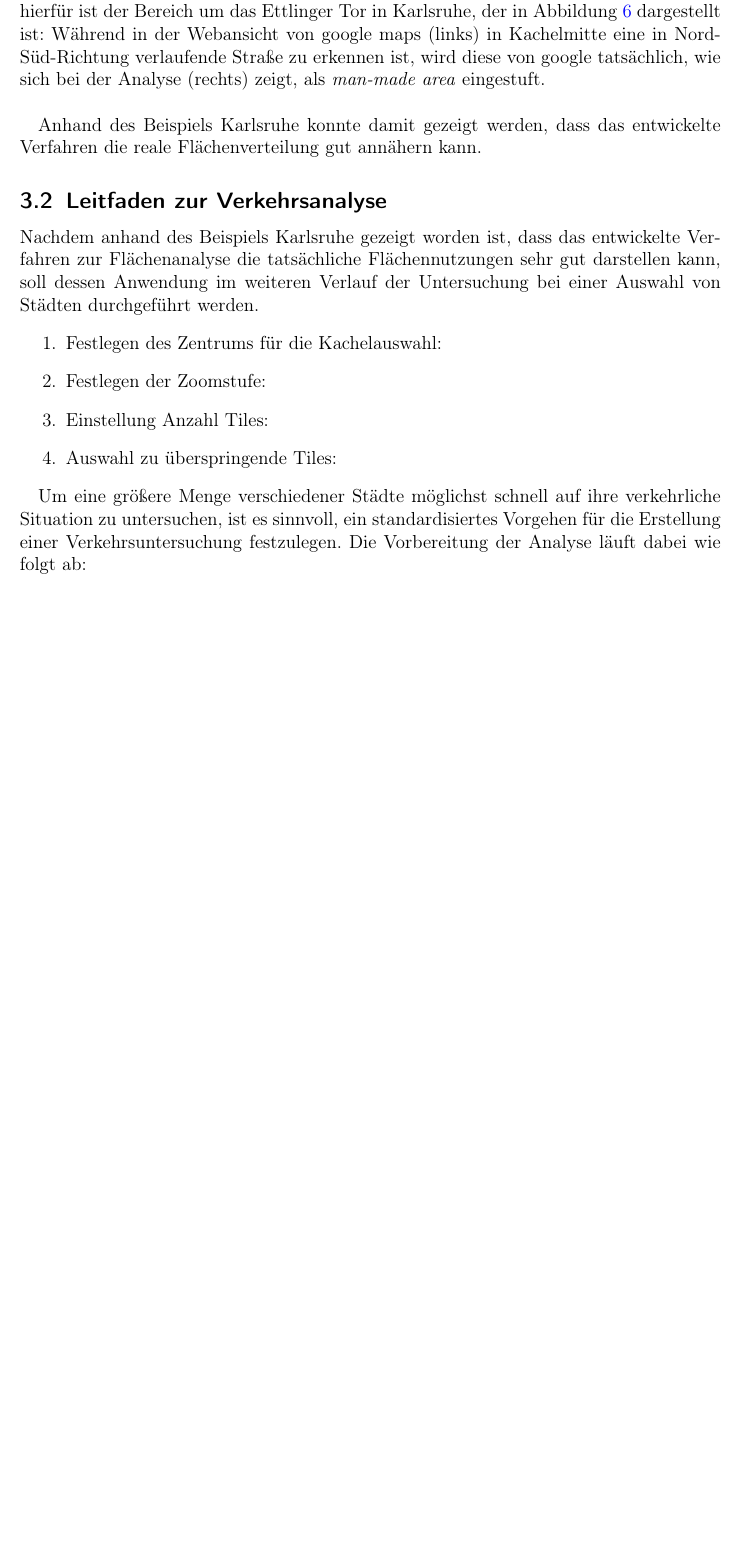
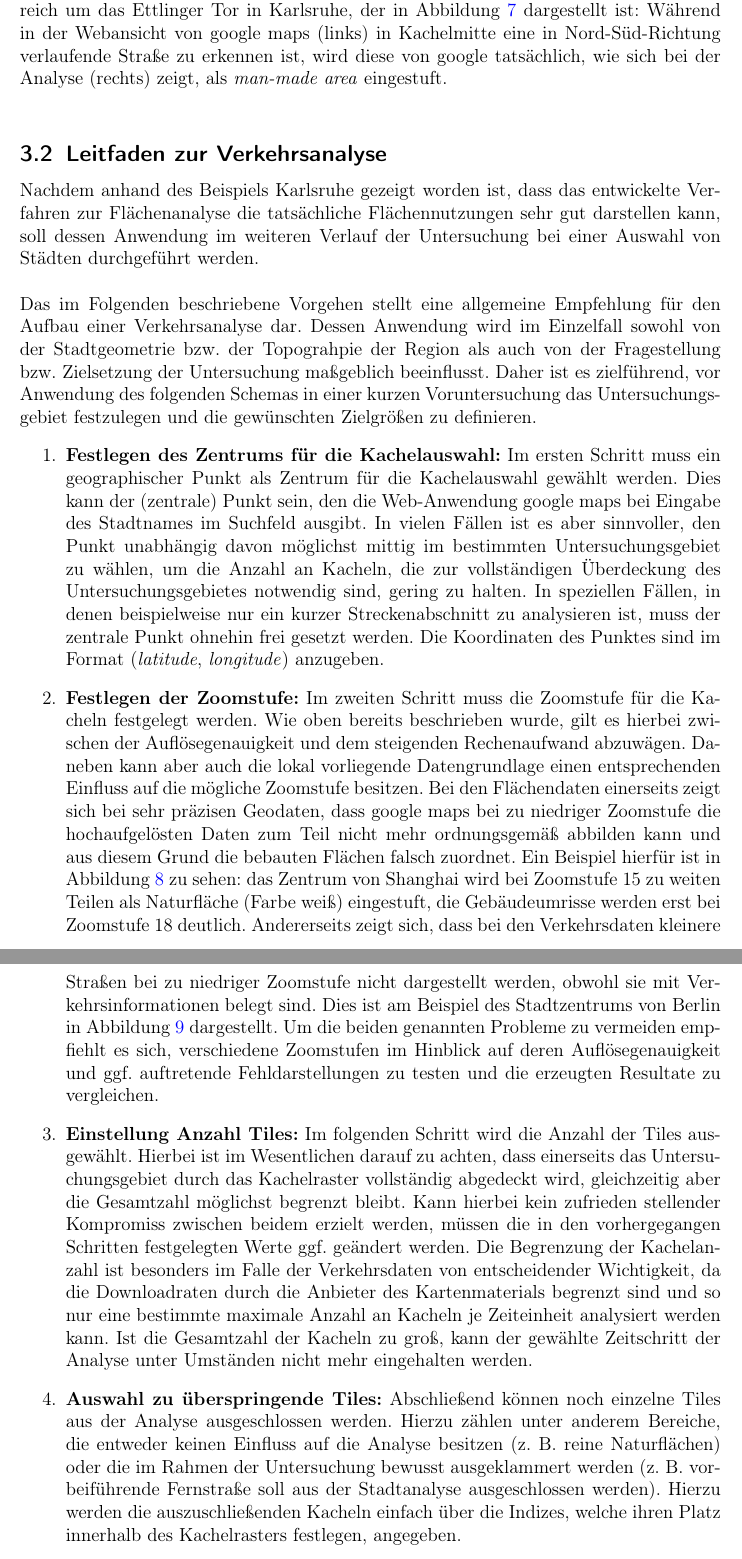
Before and after one commit to curbaczek/traffic-index, a LaTeX document (report/report.tex, which reads report/report_process_development.tex): part of page 10 of 20 before the commit and two parts of pages 11 and 13 of 23 after it, the two joined at a grey line, cut so that both start at the same text, the shorter picture padded with empty space. Compiled offline with pdfLaTeX.

Commit message:
Add process development changes (Markus)

```diff
--- a/report/report_process_development.tex
+++ b/report/report_process_development.tex
@@ -70,14 +77,12 @@ Allerdings muss erwähnt werden, dass die in Abbildung \ref{fig:Stadtgebiet_KA}
     \label{fig:versch_nutz_einstuf}
 \end{figure}
 %
-Eine bessere Approximation kann durch gezielte Auswahl bzw. gezieltes Ausschließen einzelner Kacheln erreicht werden. Im Folgenden werden daher aus der Berechnung, die auf einer Kachelanzahl \((n:=20)\) basiert, diejenigen Kacheln ausgeschlossen, die außerhalb des Stadtgebietes liegen, sodass die übrigen die Stadtgrenze bestmöglich approximieren. Dadurch verringert sich die Gesamtzahl der analysierten Kacheln von  ursprünglich \(1521\) auf nun \(680\). Das Resultat der Berechnung mit selektiertem Analysegebiet ist in Abbildung \ref{fig:Kachel_skip_vgl} den Ergebnissen der Berechnung mit vollen \(1521\) Kacheln sowie den aufbereiteten Daten des Landesamtes gegenübergestellt. Hierbei ist zu beachten, dass im Gegensatz zur bisherigen Benennung die Kategorien \textit{roads}, \textit{highway} sowie \textit{transit} in dieser Darstellung zur Oberkategorie \textit{traffic} zusammengefasst wurden, um eine Vergleichbarkeit der Berechnungsergebnisse mit den statisitschen Daten, welche einer anderen Klassifizierung folgen, zu ermöglichen. Während die Flächenanteile der Kategorie \textit{man-made} in der Berechnung um weniger als  \num{2} \% von denen des statistischen Landesamtes abweichen, zeigt sich bei Verkehrsflächen respektive Naturflächen eine Abweichung von rund \num{5} bis \num{6} \%. Letzteres kann unter anderem auf die unterschiedlichen Einstufungen der Flächen als Siedlungs- oder als Verkehrsfläche zurückgeführt werden. Ein Beispiel hierfür ist der Bereich um das Ettlinger Tor in Karlsruhe, der in Abbildung \ref{fig:versch_nutz_einstuf} dargestellt ist: Während in der Webansicht von google maps (links) in Kachelmitte eine in Nord-Süd-Richtung verlaufende Straße zu erkennen ist, wird diese von google tatsächlich, wie sich bei der Analyse (rechts) zeigt, als \textit{man-made area} eingestuft.\\
+Eine bessere Approximation kann durch gezielte Auswahl bzw. gezieltes Ausschließen einzelner Kacheln erreicht werden. Im Folgenden werden daher aus der Berechnung, die auf einer Kachelanzahl \((n:=20)\) basiert, diejenigen Kacheln ausgeschlossen, die außerhalb des Stadtgebietes liegen, sodass die übrigen die Stadtgrenze bestmöglich approximieren. Eine Darstellung der gewählten Kacheln findet sich in Abbildung \ref{fig:Karlsruhe_skip_tiles}. Dadurch verringert sich die Gesamtzahl der analysierten Kacheln von  ursprünglich \(1521\) auf nun \(680\). Das Resultat der Berechnung mit selektiertem Analysegebiet ist in Abbildung \ref{fig:Kachel_skip_vgl} den Ergebnissen der Berechnung mit vollen \(1521\) Kacheln sowie den aufbereiteten Daten des Landesamtes gegenübergestellt. Hierbei ist zu beachten, dass im Gegensatz zur bisherigen Benennung die Kategorien \textit{roads}, \textit{highway} sowie \textit{transit} in dieser Darstellung zur Oberkategorie \textit{traffic} zusammengefasst wurden, um eine Vergleichbarkeit der Berechnungsergebnisse mit den statisitschen Daten, welche einer anderen Klassifizierung folgen, zu ermöglichen. Während die Flächenanteile der Kategorie \textit{man-made} in der Berechnung um weniger als  \num{2} \% von denen des statistischen Landesamtes abweichen, zeigt sich bei Verkehrsflächen respektive Naturflächen eine Abweichung von rund \num{5} bis \num{6} \%. Letzteres kann unter anderem auf die unterschiedlichen Einstufungen der Flächen als Siedlungs- oder als Verkehrsfläche zurückgeführt werden. Ein Beispiel hierfür ist der Bereich um das Ettlinger Tor in Karlsruhe, der in Abbildung \ref{fig:versch_nutz_einstuf} dargestellt ist: Während in der Webansicht von google maps (links) in Kachelmitte eine in Nord-Süd-Richtung verlaufende Straße zu erkennen ist, wird diese von google tatsächlich, wie sich bei der Analyse (rechts) zeigt, als \textit{man-made area} eingestuft.\\
 
-Anhand des Beispiels Karlsruhe konnte damit gezeigt werden, dass das entwickelte Verfahren die reale Flächenverteilung gut annähern kann.
-
+% b) Leitfaden zur Verkehrsanalyse
 \subsection{Leitfaden zur Verkehrsanalyse}
-Nachdem anhand des Beispiels Karlsruhe gezeigt worden ist, dass das entwickelte Verfahren zur Flächenanalyse die tatsächliche Flächennutzungen sehr gut darstellen kann, soll dessen Anwendung im weiteren Verlauf der Untersuchung bei einer Auswahl von Städten durchgeführt werden.
+Nachdem anhand des Beispiels Karlsruhe gezeigt worden ist, dass das entwickelte Verfahren zur Flächenanalyse die tatsächliche Flächennutzungen sehr gut darstellen kann, soll dessen Anwendung im weiteren Verlauf der Untersuchung bei einer Auswahl von Städten durchgeführt werden.\\
+\newline
+Das im Folgenden beschriebene Vorgehen stellt eine allgemeine Empfehlung für den Aufbau einer Verkehrsanalyse dar. Dessen Anwendung wird im Einzelfall sowohl von der Stadtgeometrie bzw. der Topograhpie der Region als auch von der Fragestellung bzw. Zielsetzung der Untersuchung maßgeblich beeinflusst. Daher ist es zielführend, vor Anwendung des folgenden Schemas in einer kurzen Voruntersuchung das Untersuchungsgebiet festzulegen und die gewünschten Zielgrößen zu definieren.
 \begin{enumerate}
-\item Festlegen des Zentrums für die Kachelauswahl:
-\item Festlegen der Zoomstufe:
-\item Einstellung Anzahl Tiles:
-\item Auswahl zu überspringende Tiles:
+\item \textbf{Festlegen des Zentrums für die Kachelauswahl:} Im ersten Schritt muss ein geographischer Punkt als Zentrum für die Kachelauswahl gewählt werden. Dies kann der (zentrale) Punkt sein, den die Web-Anwendung google maps bei Eingabe des Stadtnames im Suchfeld ausgibt. In vielen Fällen ist es aber sinnvoller, den Punkt unabhängig davon möglichst mittig im bestimmten  Untersuchungsgebiet zu wählen, um die Anzahl an Kacheln, die zur vollständigen Überdeckung des Untersuchungsgebietes notwendig sind, gering zu halten. In speziellen Fällen, in denen beispielweise nur ein kurzer Streckenabschnitt zu analysieren ist, muss der zentrale Punkt ohnehin frei gesetzt werden. Die Koordinaten des Punktes sind im Format (\textit{latitude}, \textit{longitude}) anzugeben.
@@ -83,0 +94,2 @@ Nachdem anhand des Beispiels Karlsruhe gezeigt worden ist, dass das entwickelte
+    \label{fig:Fehler_Shanghai}
+\end{figure}
@@ -84,4 +102,9 @@ Nachdem anhand des Beispiels Karlsruhe gezeigt worden ist, dass das entwickelte
+    \label{fig:Fehler_Berlin}
+\end{figure}
+%
+\item \textbf{Festlegen der Zoomstufe:} Im zweiten Schritt muss die Zoomstufe für die Kacheln festgelegt werden. Wie oben bereits beschrieben wurde, gilt es hierbei zwischen der Auflösegenauigkeit und dem steigenden Rechenaufwand abzuwägen. Daneben kann aber auch die lokal vorliegende Datengrundlage einen entsprechenden Einfluss auf die mögliche Zoomstufe besitzen. Bei den Flächendaten einerseits zeigt sich bei sehr präzisen Geodaten, dass google maps bei zu niedriger Zoomstufe die hochaufgelösten Daten zum Teil nicht mehr ordnungsgemäß abbilden kann und aus diesem Grund die bebauten Flächen falsch zuordnet. Ein Beispiel hierfür ist in Abbildung \ref{fig:Fehler_Shanghai} zu sehen: das Zentrum von Shanghai wird bei Zoomstufe 15 zu weiten Teilen als Naturfläche (Farbe weiß) eingestuft, die Gebäudeumrisse werden erst bei Zoomstufe 18 deutlich. Andererseits zeigt sich, dass bei den Verkehrsdaten kleinere Straßen bei zu niedriger Zoomstufe nicht dargestellt werden, obwohl sie mit Verkehrsinformationen belegt sind. Dies ist am Beispiel des Stadtzentrums von Berlin in Abbildung \ref{fig:Fehler_Berlin} dargestellt. Um die beiden genannten Probleme zu vermeiden empfiehlt es sich, verschiedene Zoomstufen im Hinblick auf deren Auflösegenauigkeit und ggf. auftretende Fehldarstellungen zu testen und die erzeugten Resultate zu vergleichen.
+%
+\item \textbf{Einstellung Anzahl Tiles:} Im folgenden Schritt wird die Anzahl der Tiles ausgewählt. Hierbei ist im Wesentlichen darauf zu achten, dass einerseits das Untersuchungsgebiet durch das Kachelraster vollständig abgedeckt wird, gleichzeitig aber die Gesamtzahl möglichst begrenzt bleibt. Kann hierbei kein zufrieden stellender Kompromiss zwischen beidem erzielt werden, müssen die in den vorhergegangen Schritten festgelegten Werte ggf. geändert werden. Die Begrenzung der Kachelanzahl ist besonders im Falle der Verkehrsdaten von entscheidender Wichtigkeit, da die Downloadraten durch die Anbieter des Kartenmaterials begrenzt sind und so nur eine bestimmte maximale Anzahl an Kacheln je Zeiteinheit analysiert werden kann. Ist die Gesamtzahl der Kacheln zu groß, kann der gewählte Zeitschritt der Analyse unter Umständen nicht mehr eingehalten werden.
+%
+\item \textbf{Auswahl zu überspringende Tiles:} Abschließend können noch einzelne Tiles aus der Analyse ausgeschlossen werden. Hierzu zählen unter anderem Bereiche, die entweder keinen Einfluss auf die Analyse besitzen (z. B. reine Naturflächen) oder die im Rahmen der Untersuchung bewusst ausgeklammert werden (z. B. vorbeiführende Fernstraße soll aus der Stadtanalyse ausgeschlossen werden). Hierzu werden die auszuschließenden Kacheln einfach über die Indizes, welche ihren Platz innerhalb des Kachelrasters festlegen, angegeben.
 \end{enumerate}
-
-
-Um eine größere Menge verschiedener Städte möglichst schnell auf ihre verkehrliche Situation zu untersuchen, ist es sinnvoll, ein standardisiertes Vorgehen für die Erstellung einer Verkehrsuntersuchung festzulegen. Die Vorbereitung der Analyse läuft dabei wie folgt ab:
```
Also changed, not shown: report/images/3_KA_Kacheln_skip_ohne_zahlen.png (added), report/images/3_Shanghai_Problem_Datenaufloesung.png (added), report/images/3_bing_Aufloesung_traffic.png (added), report/report_process_development.tex (46 more changed lines).
